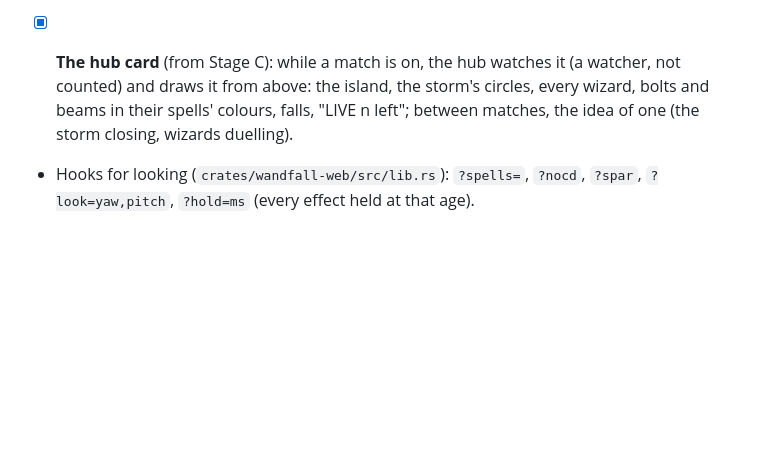
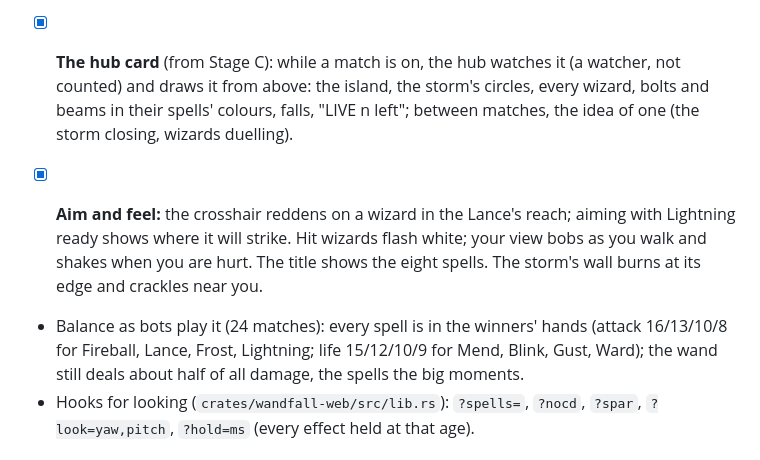
Before and after one commit to compusophy/secretspace, a Markdown page: docs/plunder.md, the part around the change. Rendered like a GitHub page; blank space fills up the shorter version.

Commit message:
docs: the design pass, aim and feel, and how the spells balance
Co-Authored-By: Claude Opus 5.5 <noreply@anthropic.com>
Claude-Session: https://claude.ai/code/session_015ou2MSkizHDvaVpgHYGznV

```diff
--- a/docs/plunder.md
+++ b/docs/plunder.md
@@ -172,6 +172,15 @@ of combat styles and all varieties to counter all varieties".
       island, the storm's circles, every wizard, bolts and beams in their
       spells' colours, falls, "LIVE n left"; between matches, the idea of
       one (the storm closing, wizards duelling).
+- [x] **Aim and feel:** the crosshair reddens on a wizard in the Lance's
+      reach; aiming with Lightning ready shows where it will strike. Hit
+      wizards flash white; your view bobs as you walk and shakes when you
+      are hurt. The title shows the eight spells. The storm's wall burns at
+      its edge and crackles near you.
+- Balance as bots play it (24 matches): every spell is in the winners'
+  hands (attack 16/13/10/8 for Fireball, Lance, Frost, Lightning; life
+  15/12/10/9 for Mend, Blink, Gust, Ward); the wand still deals about half
+  of all damage, the spells the big moments.
 - Hooks for looking (`crates/wandfall-web/src/lib.rs`): `?spells=`,
   `?nocd`, `?spar`, `?look=yaw,pitch`, `?hold=ms` (every effect held at
   that age).
```
